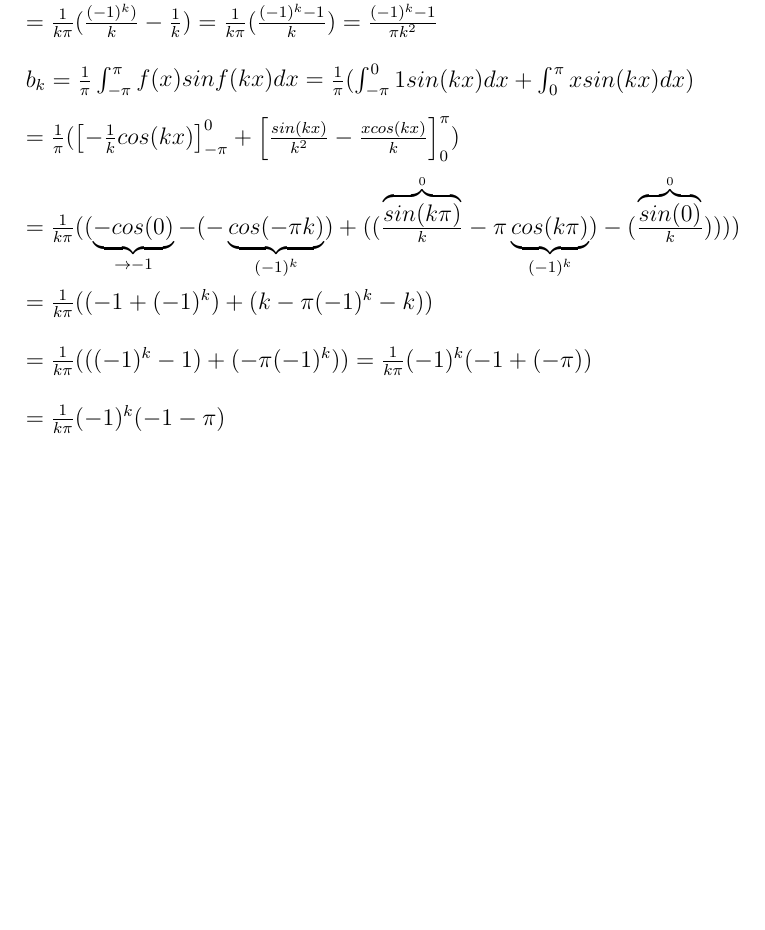
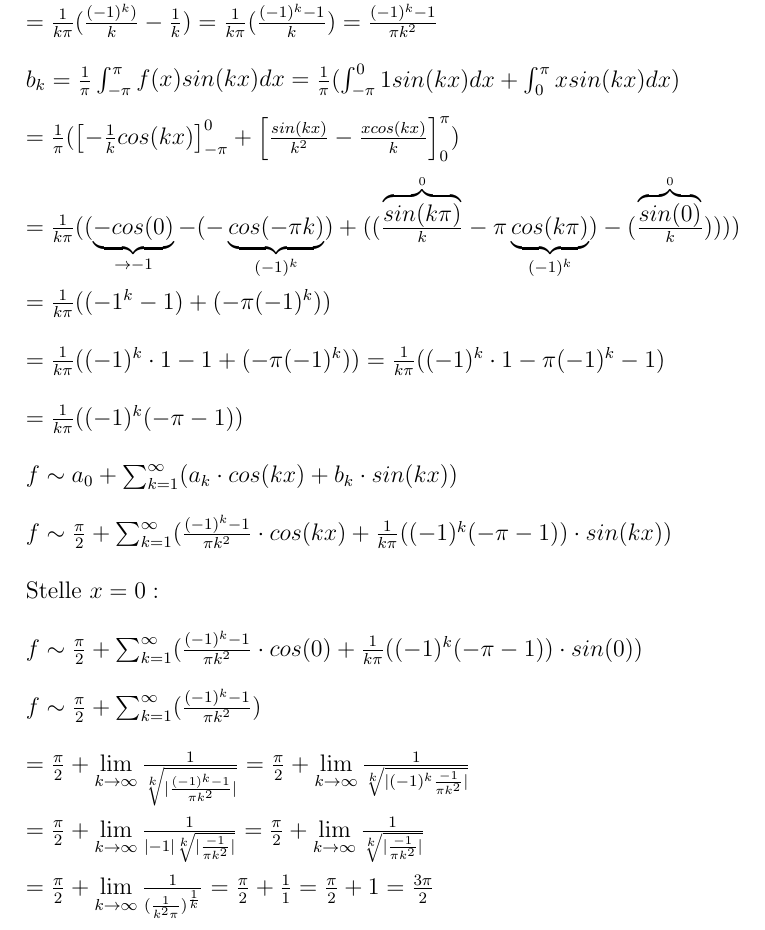
Before and after one commit to Dantes999/MatheII, a LaTeX document (Aufgaben/3/Arthur.tex): part of page 4 of 4, cut so that both start at the same text, the shorter picture padded with empty space. Compiled offline with pdfLaTeX.

Commit message:
aufgabe 3

```diff
--- a/Aufgaben/3/Arthur.tex
+++ b/Aufgaben/3/Arthur.tex
@@ -109,17 +109,34 @@ $=\frac{1}{k\pi}((\underbrace{sin(0)}_{\rightarrow 0}-(\underbrace{sin(k(-\pi)}_
 \\
 $=\frac{1}{k\pi}(\frac{(-1)^k)}{k}-\frac{1}{k})=\frac{1}{k\pi}(\frac{(-1)^k-1}{k})=\frac{(-1)^k-1}{\pi k^2}$\\
 \\
-$b_k=\frac{1}{\pi}\int_{-\pi}^\pi f(x)sinf(kx)dx = \frac{1}{\pi}(\int_{-\pi}^01sin(kx)dx+\int_0^\pi xsin(kx)dx)$\\
+$b_k=\frac{1}{\pi}\int_{-\pi}^\pi f(x)sin(kx)dx = \frac{1}{\pi}(\int_{-\pi}^01sin(kx)dx+\int_0^\pi xsin(kx)dx)$\\
 \\
 $=\frac{1}{\pi}(\left[-\frac{1}{k}cos(kx)\right]_{-\pi}^0+\left[\frac{sin(kx)}{k^2}-\frac{xcos(kx)}{k}\right]_0^\pi)$\\
 \\
 $=\frac{1}{k\pi}((\underbrace{-cos(0)}_{\rightarrow -1}-(-\underbrace{cos(-\pi k)}_{(-1)^k})+((\frac{\overbrace{sin(k\pi)}^{0}}{k}-\pi \underbrace{cos(k\pi)}_{(-1)^k})-(\frac{\overbrace{sin(0)}^{0}}{k}))))$\\
 \\
-$=\frac{1}{k\pi}((-1+(-1)^k)+(k-\pi (-1)^k -k))$\\
+$=\frac{1}{k\pi}((-1^k-1)+(-\pi (-1)^k))$\\
 \\
-$=\frac{1}{k\pi}(((-1)^k-1)+(-\pi (-1)^k))= \frac{1}{k\pi}(-1)^k(-1+(-\pi))$\\
+$=\frac{1}{k\pi}((-1)^k\cdot 1-1+(-\pi (-1)^k)) = \frac{1}{k\pi}((-1)^k\cdot 1-\pi (-1)^k-1)$\\
 \\
-$=\frac{1}{k\pi}(-1)^k(-1-\pi)$\\
+$=\frac{1}{k\pi}((-1)^k(-\pi-1))$\\
+\\
+$f\sim a_0+\sum_{k=1}^\infty(a_k\cdot cos(kx)+b_k\cdot sin(kx))$\\
+\\
+$f\sim \frac{\pi}{2}+\sum_{k=1}^\infty(\frac{(-1)^k-1}{\pi k^2}\cdot cos(kx)+\frac{1}{k\pi}((-1)^k(-\pi-1))\cdot sin(kx))$\\
+\\
+Stelle $x=0:$\\
+\\
+$f\sim \frac{\pi}{2}+\sum_{k=1}^\infty(\frac{(-1)^k-1}{\pi k^2}\cdot cos(0)+\frac{1}{k\pi}((-1)^k(-\pi-1))\cdot sin(0))$\\
+\\
+$f\sim \frac{\pi}{2}+\sum_{k=1}^\infty(\frac{(-1)^k-1}{\pi k^2})$\\
+\\
+$= \frac{\pi}{2}+\lim \limits_{k\rightarrow \infty}\frac{1}{\sqrt[k]{|\frac{(-1)^k-1}{\pi k^2}|}}= \frac{\pi}{2}+\lim \limits_{k\rightarrow \infty}\frac{1}{\sqrt[k]{|(-1)^k\frac{-1}{\pi k^2}|}}$\\
+\\
+$= \frac{\pi}{2}+\lim \limits_{k\rightarrow \infty}\frac{1}{|-1|\sqrt[k]{|\frac{-1}{\pi k^2}|}}= \frac{\pi}{2}+\lim \limits_{k\rightarrow \infty}\frac{1}{\sqrt[k]{|\frac{-1}{\pi k^2}|}}$\\
+\\
+$= \frac{\pi}{2}+\lim \limits_{k\rightarrow \infty}\frac{1}{(\frac{1}{k^2\pi})^{\frac{1}{k}}} = \frac{\pi}{2}+\frac{1}{1} = \frac{\pi}{2}+1=\frac{3\pi}{2}$\\
+\\
 
 
 
```
Also changed, not shown: Aufgaben/3/Arthur.pdf.
